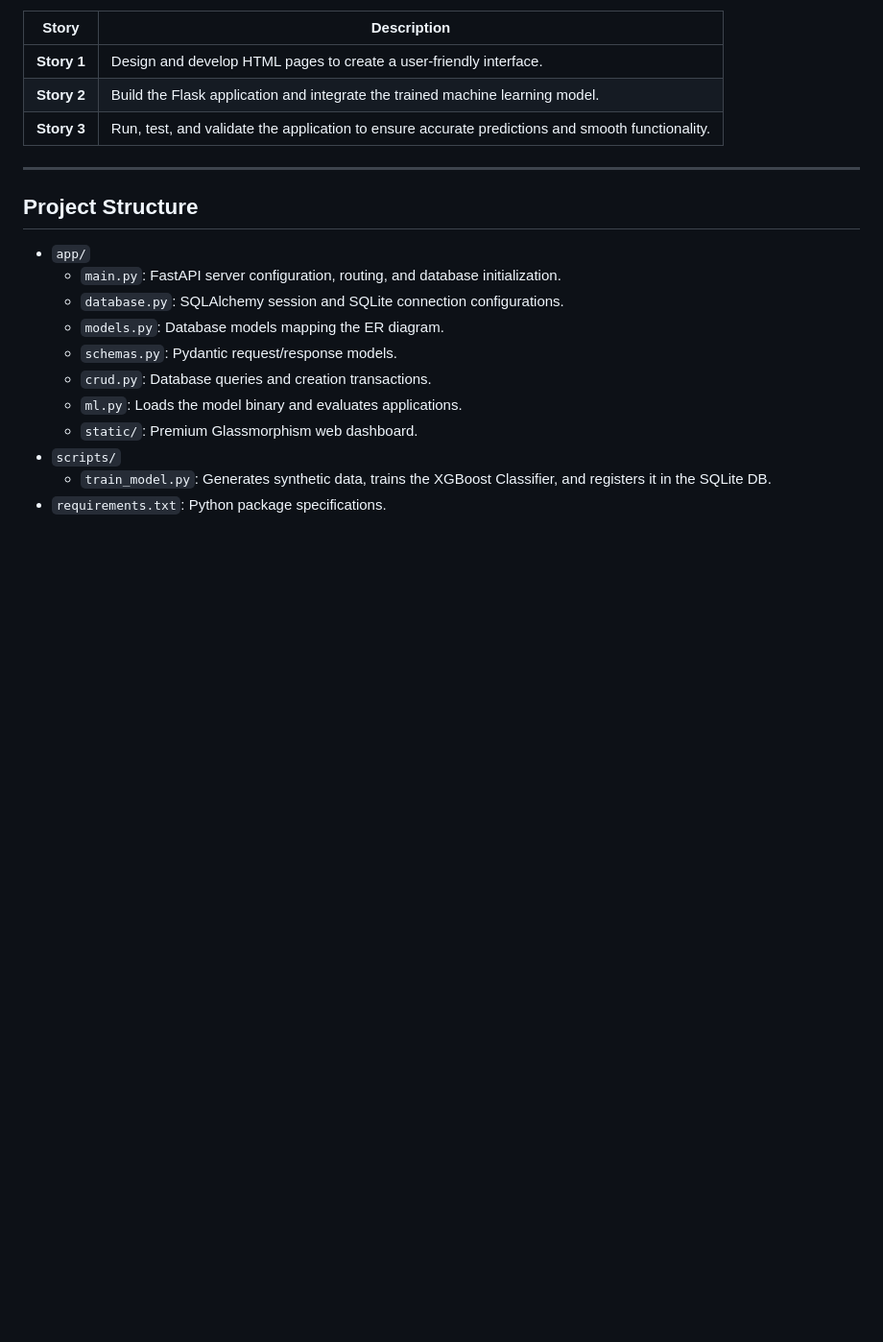
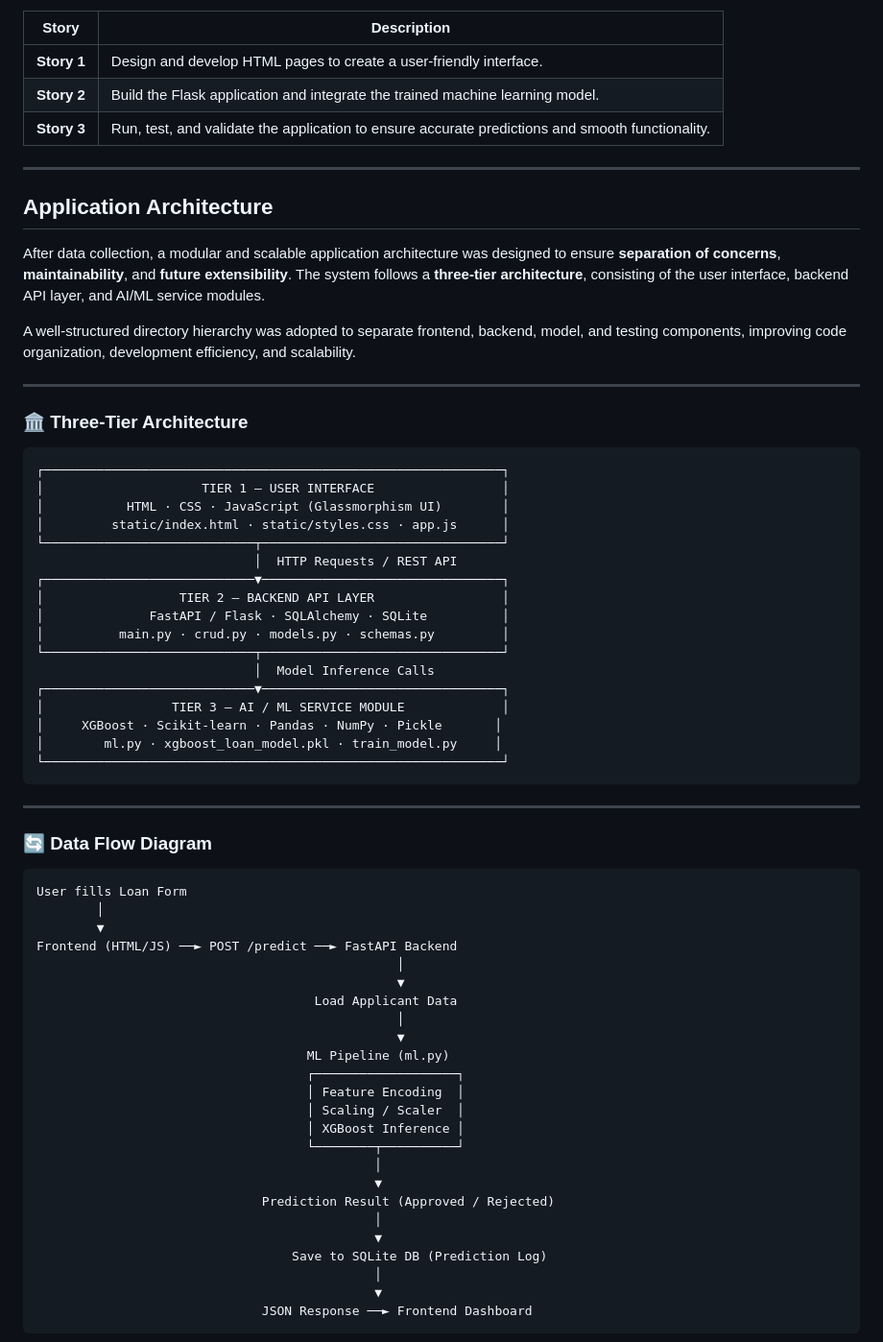
Before and after one commit to rajputhdheerajkumarsingh-ux/Smart_Lender, a Markdown page: README.md, the part around one of its changes. Shown at 96% size. Rendered like a GitHub page; blank space fills up the shorter version.

Commit message:
docs: add Application Architecture section with three-tier design, data flow, and directory structure

````diff
--- a/README.md
+++ b/README.md
@@ -128,15 +128,64 @@ The project is developed through a structured workflow consisting of multiple ep
 
 ---
 
-## Project Structure
-- `app/`
-  - `main.py`: FastAPI server configuration, routing, and database initialization.
-  - `database.py`: SQLAlchemy session and SQLite connection configurations.
-  - `models.py`: Database models mapping the ER diagram.
-  - `schemas.py`: Pydantic request/response models.
-  - `crud.py`: Database queries and creation transactions.
-  - `ml.py`: Loads the model binary and evaluates applications.
-  - `static/`: Premium Glassmorphism web dashboard.
-- `scripts/`
-  - `train_model.py`: Generates synthetic data, trains the XGBoost Classifier, and registers it in the SQLite DB.
-- `requirements.txt`: Python package specifications.
+## Application Architecture
+
+After data collection, a modular and scalable application architecture was designed to ensure **separation of concerns**, **maintainability**, and **future extensibility**. The system follows a **three-tier architecture**, consisting of the user interface, backend API layer, and AI/ML service modules.
+
+A well-structured directory hierarchy was adopted to separate frontend, backend, model, and testing components, improving code organization, development efficiency, and scalability.
+
+---
+
+### 🏛️ Three-Tier Architecture
+
+```
+┌─────────────────────────────────────────────────────────────┐
+│                     TIER 1 — USER INTERFACE                 │
+│           HTML · CSS · JavaScript (Glassmorphism UI)        │
+│         static/index.html · static/styles.css · app.js      │
+└────────────────────────────┬────────────────────────────────┘
+                             │  HTTP Requests / REST API
+┌────────────────────────────▼────────────────────────────────┐
+│                  TIER 2 — BACKEND API LAYER                 │
+│              FastAPI / Flask · SQLAlchemy · SQLite          │
+│          main.py · crud.py · models.py · schemas.py         │
+└────────────────────────────┬────────────────────────────────┘
+                             │  Model Inference Calls
+┌────────────────────────────▼────────────────────────────────┐
+│                 TIER 3 — AI / ML SERVICE MODULE             │
+│     XGBoost · Scikit-learn · Pandas · NumPy · Pickle       │
+│        ml.py · xgboost_loan_model.pkl · train_model.py     │
+└─────────────────────────────────────────────────────────────┘
+```
+
+---
+
+### 🔄 Data Flow Diagram
+
+```
+User fills Loan Form
+        │
+        ▼
+Frontend (HTML/JS) ──► POST /predict ──► FastAPI Backend
+                                                │
+                                                ▼
+                                     Load Applicant Data
+                                                │
+                                                ▼
+                                    ML Pipeline (ml.py)
+                                    ┌───────────────────┐
+                                    │ Feature Encoding  │
+                                    │ Scaling / Scaler  │
+                                    │ XGBoost Inference │
+                                    └────────┬──────────┘
+                                             │
+                                             ▼
+                              Prediction Result (Approved / Rejected)
+                                             │
+                                             ▼
+                                  Save to SQLite DB (Prediction Log)
+                                             │
+                                             ▼
+                              JSON Response ──► Frontend Dashboard
+```
+
````
Also changed, not shown: other parts of README.md (+49 -0 lines).
